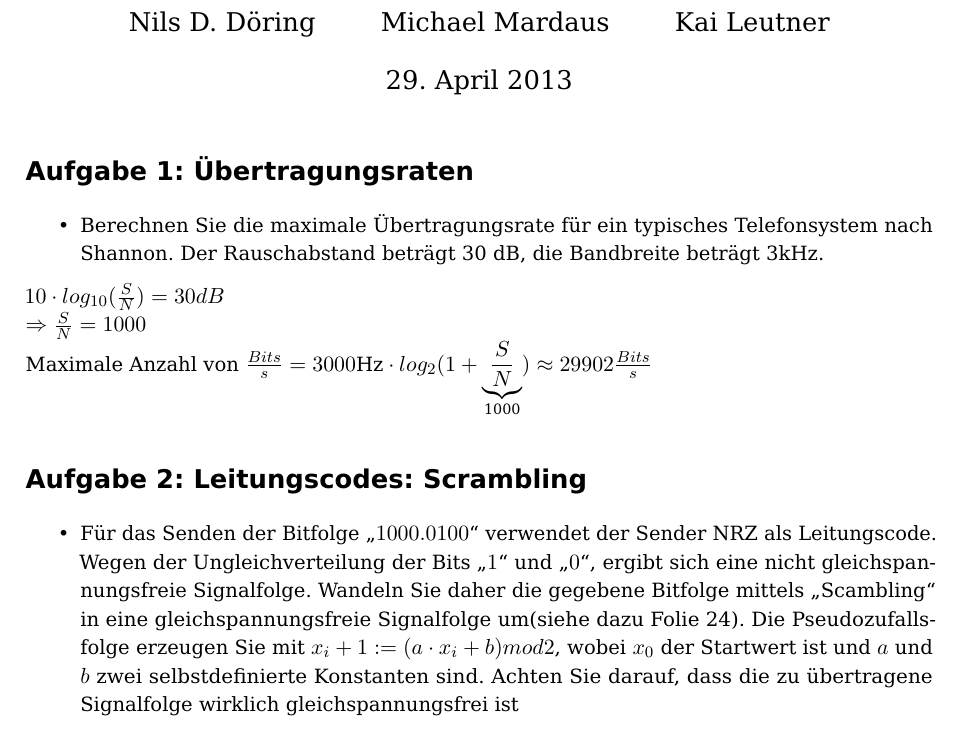
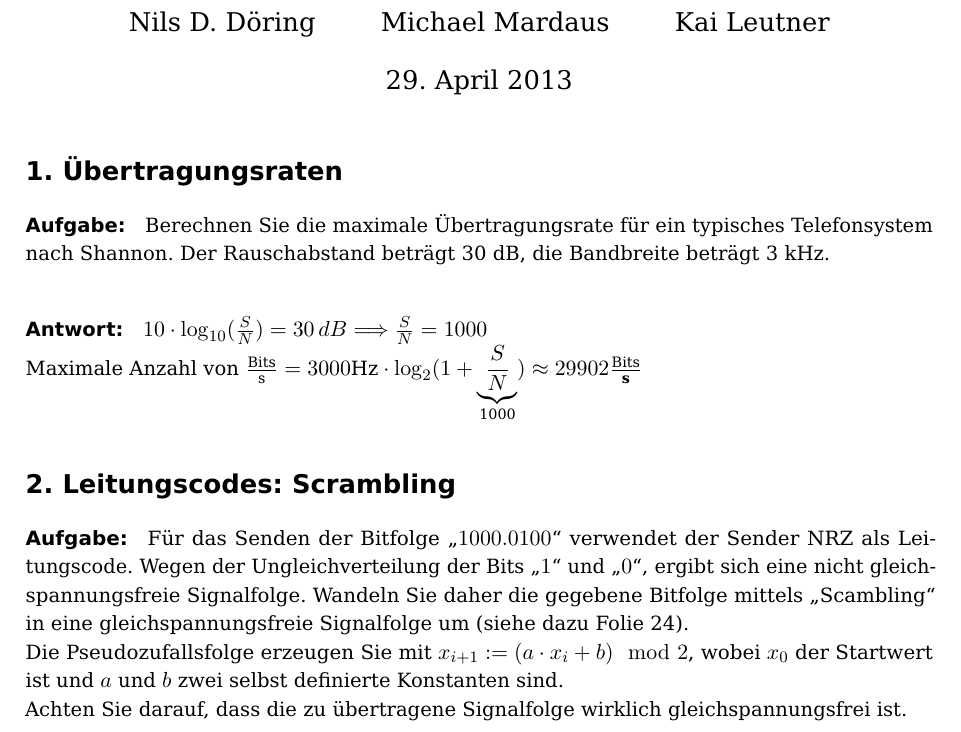
Before and after one commit to pheenyx/kommnetze2013, a LaTeX document (abgaben/main.tex, which reads abgaben/abgabe_2.tex): part of the page, cut so that both start at the same text. Compiled offline with pdfLaTeX.

Commit message:
abgabe verhuebscht

```diff
--- a/abgaben/abgabe_2.tex
+++ b/abgaben/abgabe_2.tex
@@ -1,16 +1,18 @@
-\section{Aufgabe 1: Übertragungsraten}
-	\begin{itemize}
-		\item Berechnen Sie die maximale Übertragungsrate für ein typisches Telefonsystem nach Shannon. Der Rauschabstand beträgt 30 dB, die Bandbreite beträgt 3kHz.
-	\end{itemize}
-	$10 \cdot log_{10}(\frac{S}{N})=30 dB$
-	\\ $\Rightarrow \frac{S}{N} = 1000$
-	\\Maximale Anzahl von $\frac{Bits}{s} =3000\text{Hz} \cdot log_{2}(1+\underbrace{\frac{S}{N}}_\text{1000})  \approx 29902 \frac{Bits}{s}$
+\section{1. Übertragungsraten}
+\paragraph{Aufgabe:}
+
+	 Berechnen Sie die maximale Übertragungsrate für ein typisches Telefonsystem nach Shannon. Der Rauschabstand beträgt 30 dB, die Bandbreite beträgt 3 kHz.
+
+\paragraph{Antwort:}
+
+	$10 \cdot \log_{10}(\frac{S}{N})=30\, dB$
+	 $\Longrightarrow \frac{S}{N} = 1000$
+	\\Maximale Anzahl von $\frac{\text{Bits}}{\text{s}} =3000\text{Hz} \cdot \log_{2}(1+\underbrace{\frac{S}{N}}_\text{1000})  \approx 29902 \frac{\text{Bits}}{\textbf{s}}$
 
 
-\section{Aufgabe 2: Leitungscodes: Scrambling}
-	\begin{itemize}
-		\item Für das Senden der Bitfolge „$1000.0100$“ verwendet der Sender NRZ als Leitungscode. Wegen der Ungleichverteilung der Bits „$1$“ und „$0$“, ergibt sich eine nicht gleichspannungsfreie Signalfolge.
-		Wandeln Sie daher die gegebene Bitfolge mittels „Scambling“ in eine gleichspannungsfreie Signalfolge um(siehe dazu Folie 24).
-		Die Pseudozufallsfolge erzeugen Sie mit $x_{i}+1 := (a \cdot x_i+ b) mod 2$, wobei $x_0$ der Startwert ist und $a$ und $b$ zwei selbstdefinierte Konstanten sind.
-		Achten Sie darauf, dass die zu übertragene Signalfolge wirklich gleichspannungsfrei ist
-	\end{itemize}
+\section{2. Leitungscodes: Scrambling}
+\paragraph{Aufgabe:}
+		Für das Senden der Bitfolge „$1000.0100$“ verwendet der Sender NRZ als Leitungscode. Wegen der Ungleichverteilung der Bits „$1$“ und „$0$“, ergibt sich eine nicht gleichspannungsfreie Signalfolge.
+		Wandeln Sie daher die gegebene Bitfolge mittels „Scambling“ in eine gleichspannungsfreie Signalfolge um (siehe dazu Folie 24).\\
+		Die Pseudozufallsfolge erzeugen Sie mit $x_{i+1} := (a \cdot x_i+ b) \mod 2$, wobei $x_0$ der Startwert ist und $a$ und $b$ zwei selbst definierte Konstanten sind. \\
+		Achten Sie darauf, dass die zu übertragene Signalfolge wirklich gleichspannungsfrei ist.
```
